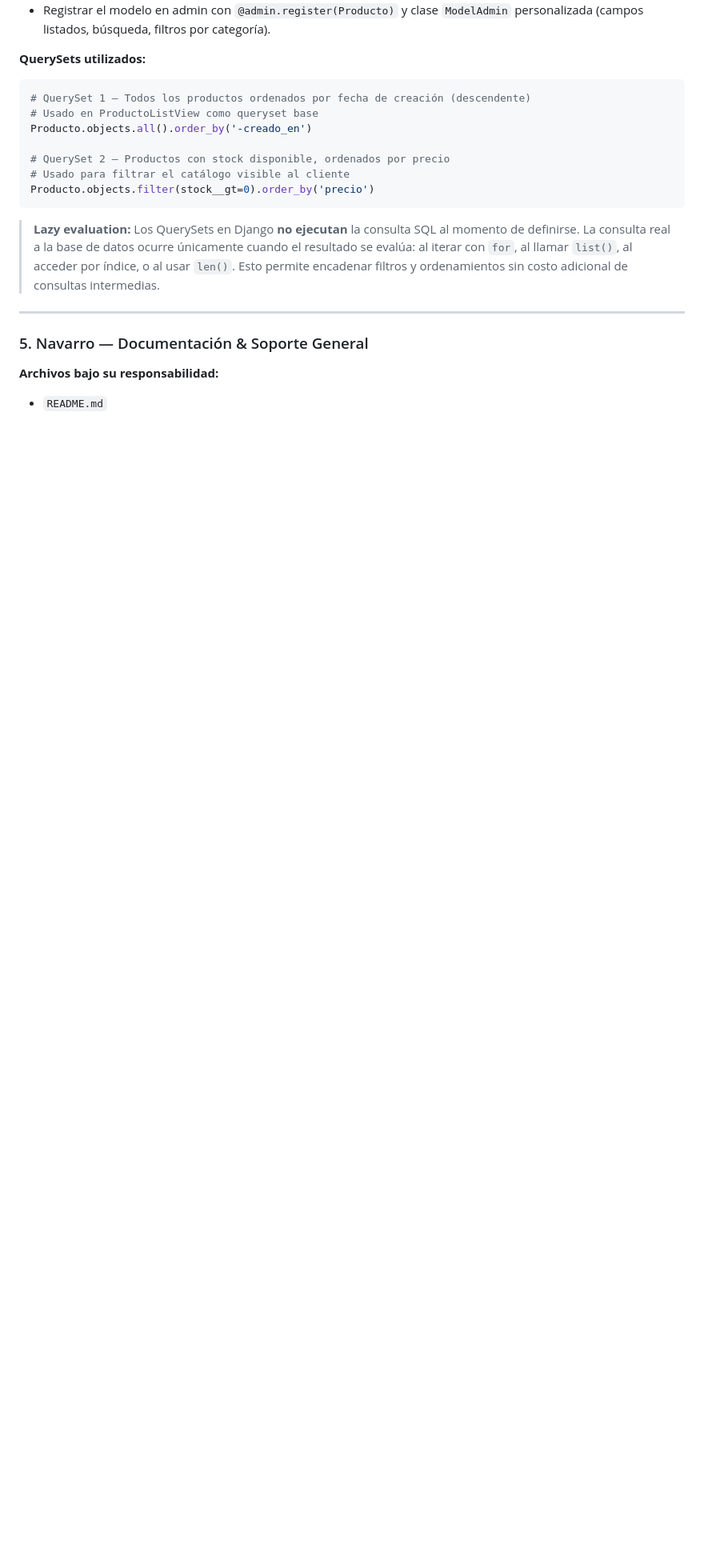
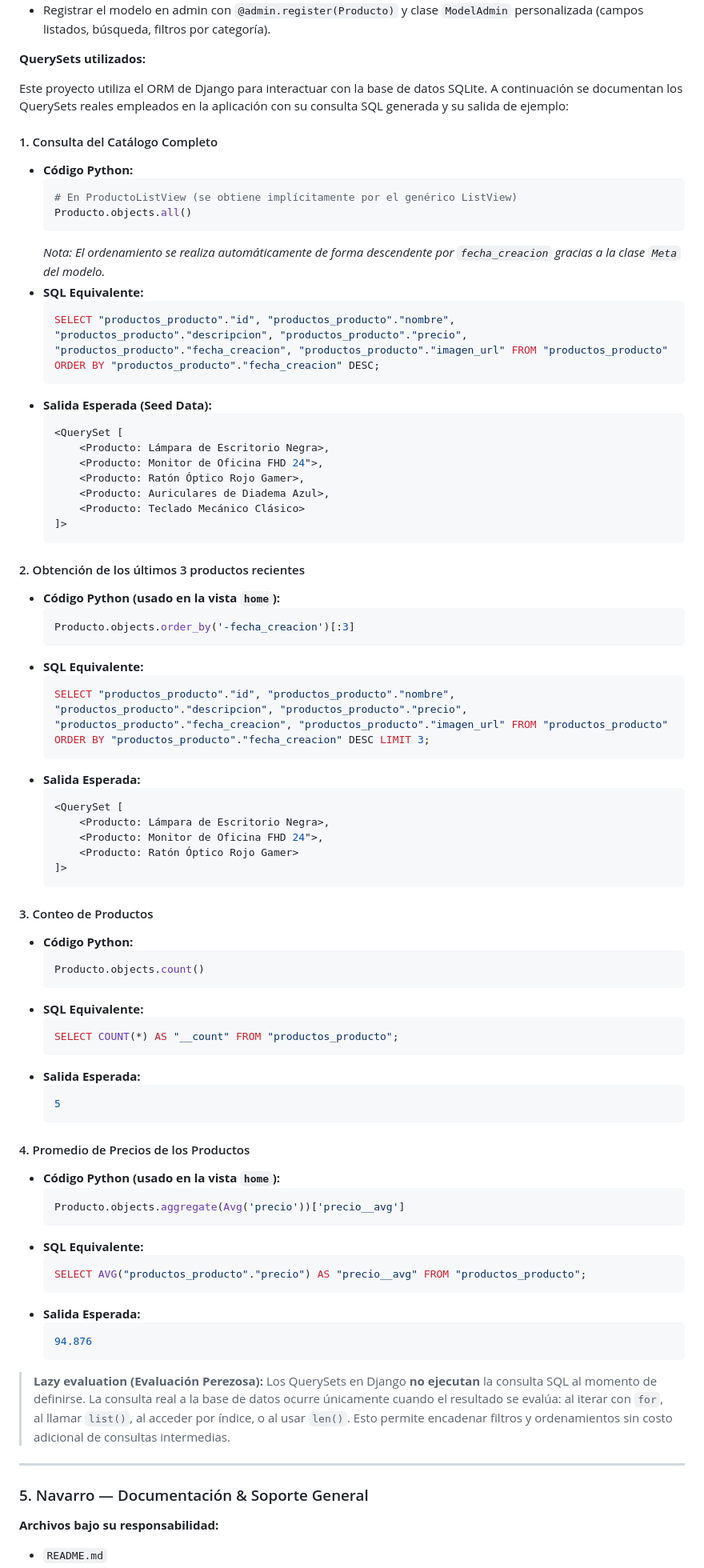
Before and after one commit to IngenieroTaipe/django_grupal, a Markdown page: README.md, the part around one of its changes. Shown at 80% size. Drawn GitHub-style; blank space fills up the shorter version.

Commit message:
README.FINAL

````diff
--- a/README.md
+++ b/README.md
@@ -149,17 +149,77 @@ django_mtv_app/
 
 **QuerySets utilizados:**
 
-```python
-# QuerySet 1 — Todos los productos ordenados por fecha de creación (descendente)
-# Usado en ProductoListView como queryset base
-Producto.objects.all().order_by('-creado_en')
+Este proyecto utiliza el ORM de Django para interactuar con la base de datos SQLite. A continuación se documentan los QuerySets reales empleados en la aplicación con su consulta SQL generada y su salida de ejemplo:
 
-# QuerySet 2 — Productos con stock disponible, ordenados por precio
-# Usado para filtrar el catálogo visible al cliente
-Producto.objects.filter(stock__gt=0).order_by('precio')
-```
+#### 1. Consulta del Catálogo Completo
+*   **Código Python:**
+    ```python
+    # En ProductoListView (se obtiene implícitamente por el genérico ListView)
+    Producto.objects.all()
+    ```
+    *Nota: El ordenamiento se realiza automáticamente de forma descendente por `fecha_creacion` gracias a la clase `Meta` del modelo.*
+*   **SQL Equivalente:**
+    ```sql
+    SELECT "productos_producto"."id", "productos_producto"."nombre", "productos_producto"."descripcion", "productos_producto"."precio", "productos_producto"."fecha_creacion", "productos_producto"."imagen_url" FROM "productos_producto" ORDER BY "productos_producto"."fecha_creacion" DESC;
+    ```
+*   **Salida Esperada (Seed Data):**
+    ```python
+    <QuerySet [
+        <Producto: Lámpara de Escritorio Negra>,
+        <Producto: Monitor de Oficina FHD 24">,
+        <Producto: Ratón Óptico Rojo Gamer>,
+        <Producto: Auriculares de Diadema Azul>,
+        <Producto: Teclado Mecánico Clásico>
+    ]>
+    ```
 
-> **Lazy evaluation:** Los QuerySets en Django **no ejecutan** la consulta SQL al momento de definirse. La consulta real a la base de datos ocurre únicamente cuando el resultado se evalúa: al iterar con `for`, al llamar `list()`, al acceder por índice, o al usar `len()`. Esto permite encadenar filtros y ordenamientos sin costo adicional de consultas intermedias.
+#### 2. Obtención de los últimos 3 productos recientes
+*   **Código Python (usado en la vista `home`):**
+    ```python
+    Producto.objects.order_by('-fecha_creacion')[:3]
+    ```
+*   **SQL Equivalente:**
+    ```sql
+    SELECT "productos_producto"."id", "productos_producto"."nombre", "productos_producto"."descripcion", "productos_producto"."precio", "productos_producto"."fecha_creacion", "productos_producto"."imagen_url" FROM "productos_producto" ORDER BY "productos_producto"."fecha_creacion" DESC LIMIT 3;
+    ```
+*   **Salida Esperada:**
+    ```python
+    <QuerySet [
+        <Producto: Lámpara de Escritorio Negra>,
+        <Producto: Monitor de Oficina FHD 24">,
+        <Producto: Ratón Óptico Rojo Gamer>
+    ]>
+    ```
+
+#### 3. Conteo de Productos
+*   **Código Python:**
+    ```python
+    Producto.objects.count()
+    ```
+*   **SQL Equivalente:**
+    ```sql
+    SELECT COUNT(*) AS "__count" FROM "productos_producto";
+    ```
+*   **Salida Esperada:**
+    ```python
+    5
+    ```
+
+#### 4. Promedio de Precios de los Productos
+*   **Código Python (usado en la vista `home`):**
+    ```python
+    Producto.objects.aggregate(Avg('precio'))['precio__avg']
+    ```
+*   **SQL Equivalente:**
+    ```sql
+    SELECT AVG("productos_producto"."precio") AS "precio__avg" FROM "productos_producto";
+    ```
+*   **Salida Esperada:**
+    ```python
+    94.876
+    ```
+
+> **Lazy evaluation (Evaluación Perezosa):** Los QuerySets en Django **no ejecutan** la consulta SQL al momento de definirse. La consulta real a la base de datos ocurre únicamente cuando el resultado se evalúa: al iterar con `for`, al llamar `list()`, al acceder por índice, o al usar `len()`. Esto permite encadenar filtros y ordenamientos sin costo adicional de consultas intermedias.
 
 ---
 
````
Also changed, not shown: other parts of README.md (+1 -1 lines).
